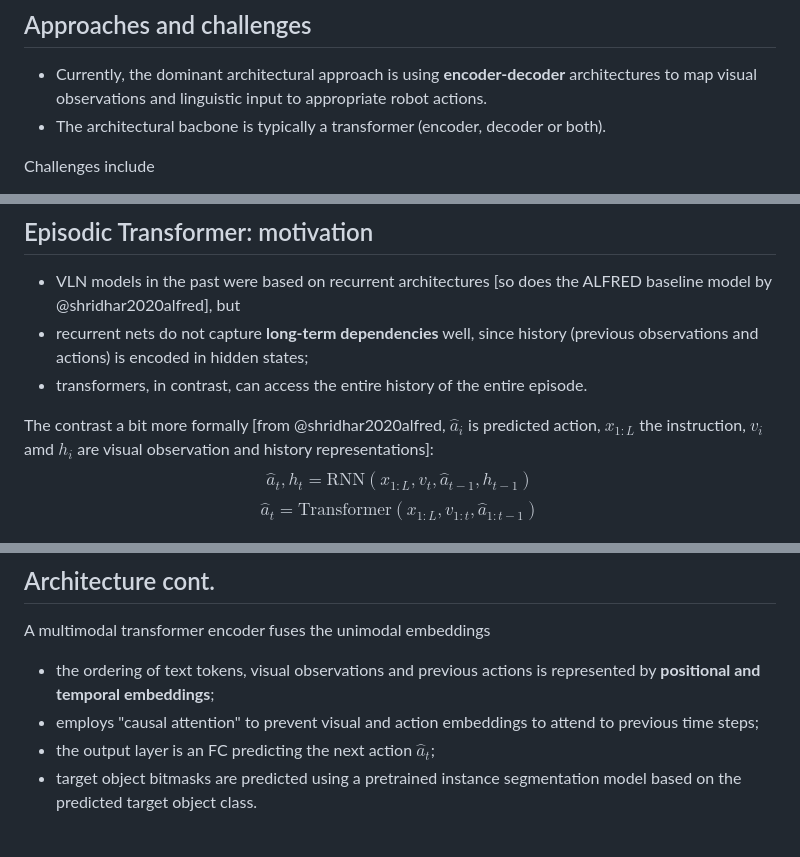
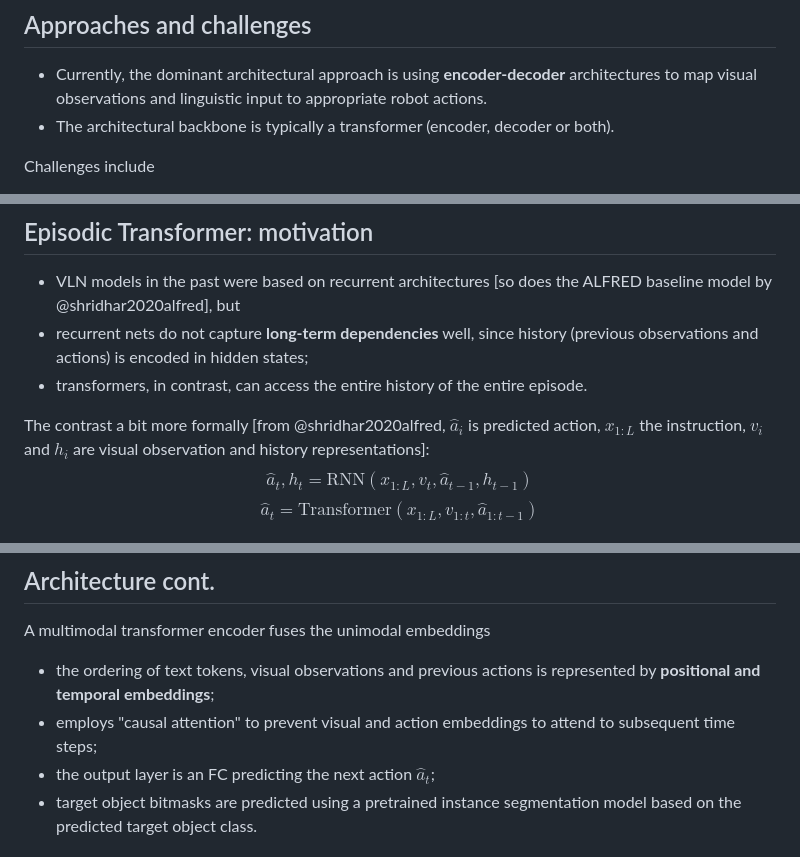
Before and after one commit to elte-nlp/elte-nlp-course, a Markdown page: lecture_source/nlp_25-vla_models.md, 3 parts joined by grey strips. GitHub-like rendering.

Commit message:
Fixed a few typos in nlp_25. <|CONV|>

```diff
--- a/lecture_source/nlp_25-vla_models.md
+++ b/lecture_source/nlp_25-vla_models.md
@@ -40,7 +40,7 @@ include
 - Currently, the dominant architectural approach is using __encoder-decoder__
   architectures to map visual observations and linguistic input to appropriate
   robot actions.
-- The architectural bacbone is typically a transformer (encoder, decoder or
+- The architectural backbone is typically a transformer (encoder, decoder or
   both).
 
 Challenges include
@@ -138,7 +138,7 @@ $$
     episode.
 
 The contrast a bit more formally [from @shridhar2020alfred, $\hat a_i$ is
-predicted action, $x_{1:L}$ the instruction, $v_i$ amd $h_i$ are visual
+predicted action, $x_{1:L}$ the instruction, $v_i$ and $h_i$ are visual
 observation and history representations]: $$\hat{a}_t, h_t =
 \mathrm{RNN}(x_{1:L}, v_t, \hat{a}_{t-1}, h_{t-1})$$ $$\hat{a}_t =
 \mathrm{Transformer}(x_{1:L}, v_{1:t}, \hat{a}_{1:t-1})$$
@@ -166,7 +166,7 @@ A multimodal transformer encoder fuses the unimodal embeddings
     actions is represented by **positional and temporal
     embeddings**;
 -   employs "causal attention" to prevent visual and action
-    embeddings to attend to previous time steps;
+    embeddings to attend to subsequent time steps;
 -   the output layer is an FC predicting the next action $\hat a_t$;
 -   target object bitmasks are predicted using a pretrained instance
     segmentation model based on the predicted target object class.
```
Also changed, not shown: other parts of lecture_source/nlp_25-vla_models.md (+2 -2 lines).
